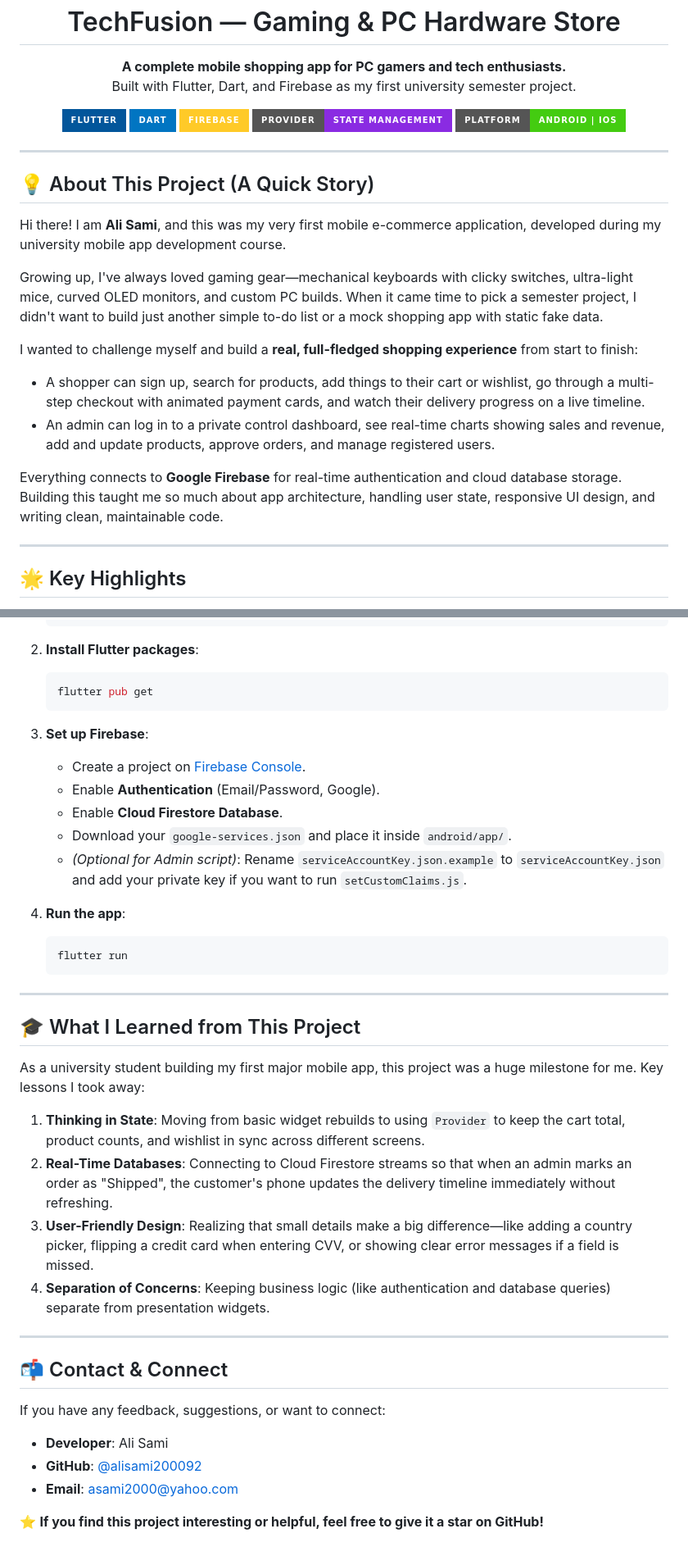
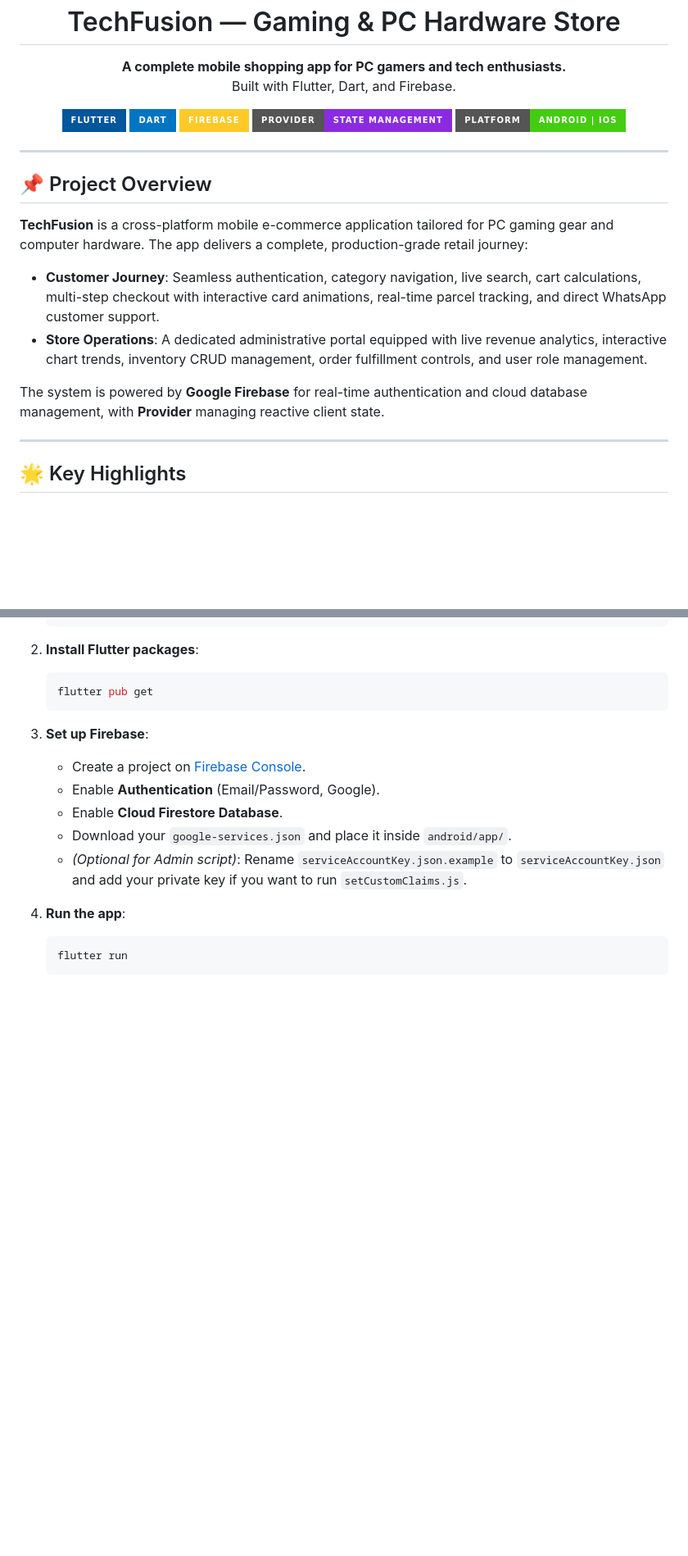
Before and after one commit to alisami200092/Tech-Fusion, a Markdown page: README.md, 2 parts joined by grey strips. Shown at 82% size. Drawn GitHub-style; badges without logos; blank space fills up the shorter version.

Commit message:
Refactor README: Streamline for professional and recruiter-ready overview

````diff
--- a/README.md
+++ b/README.md
@@ -6,7 +6,7 @@
 
 <p align="center">
   <b>A complete mobile shopping app for PC gamers and tech enthusiasts.</b><br>
-  Built with Flutter, Dart, and Firebase as my first university semester project.
+  Built with Flutter, Dart, and Firebase.
 </p>
 
 <p align="center">
@@ -19,17 +19,14 @@
 
 ---
 
-## 💡 About This Project (A Quick Story)
+## 📌 Project Overview
 
-Hi there! I am **Ali Sami**, and this was my very first mobile e-commerce application, developed during my university mobile app development course.
+**TechFusion** is a cross-platform mobile e-commerce application tailored for PC gaming gear and computer hardware. The app delivers a complete, production-grade retail journey:
 
-Growing up, I've always loved gaming gear—mechanical keyboards with clicky switches, ultra-light mice, curved OLED monitors, and custom PC builds. When it came time to pick a semester project, I didn't want to build just another simple to-do list or a mock shopping app with static fake data.
+- **Customer Journey**: Seamless authentication, category navigation, live search, cart calculations, multi-step checkout with interactive card animations, real-time parcel tracking, and direct WhatsApp customer support.
+- **Store Operations**: A dedicated administrative portal equipped with live revenue analytics, interactive chart trends, inventory CRUD management, order fulfillment controls, and user role management.
 
-I wanted to challenge myself and build a **real, full-fledged shopping experience** from start to finish:
-- A shopper can sign up, search for products, add things to their cart or wishlist, go through a multi-step checkout with animated payment cards, and watch their delivery progress on a live timeline.
-- An admin can log in to a private control dashboard, see real-time charts showing sales and revenue, add and update products, approve orders, and manage registered users.
-
-Everything connects to **Google Firebase** for real-time authentication and cloud database storage. Building this taught me so much about app architecture, handling user state, responsive UI design, and writing clean, maintainable code.
+The system is powered by **Google Firebase** for real-time authentication and cloud database management, with **Provider** managing reactive client state.
 
 ---
 
@@ -285,26 +282,3 @@ Make sure you have the following installed on your computer:
    ```bash
    flutter run
    ```
-
----
-
-## 🎓 What I Learned from This Project
-
-As a university student building my first major mobile app, this project was a huge milestone for me. Key lessons I took away:
-
-1. **Thinking in State**: Moving from basic widget rebuilds to using `Provider` to keep the cart total, product counts, and wishlist in sync across different screens.
-2. **Real-Time Databases**: Connecting to Cloud Firestore streams so that when an admin marks an order as "Shipped", the customer's phone updates the delivery timeline immediately without refreshing.
-3. **User-Friendly Design**: Realizing that small details make a big difference—like adding a country picker, flipping a credit card when entering CVV, or showing clear error messages if a field is missed.
-4. **Separation of Concerns**: Keeping business logic (like authentication and database queries) separate from presentation widgets.
-
----
-
-## 📬 Contact & Connect
-
-If you have any feedback, suggestions, or want to connect:
-
-- **Developer**: Ali Sami
-- **GitHub**: [@alisami200092](https://github.com/alisami200092)
-- **Email**: [asami2000@yahoo.com](mailto:asami2000@yahoo.com)
-
-⭐ **If you find this project interesting or helpful, feel free to give it a star on GitHub!**
````
Also changed, not shown: other parts of README.md (+1 -1 lines).
